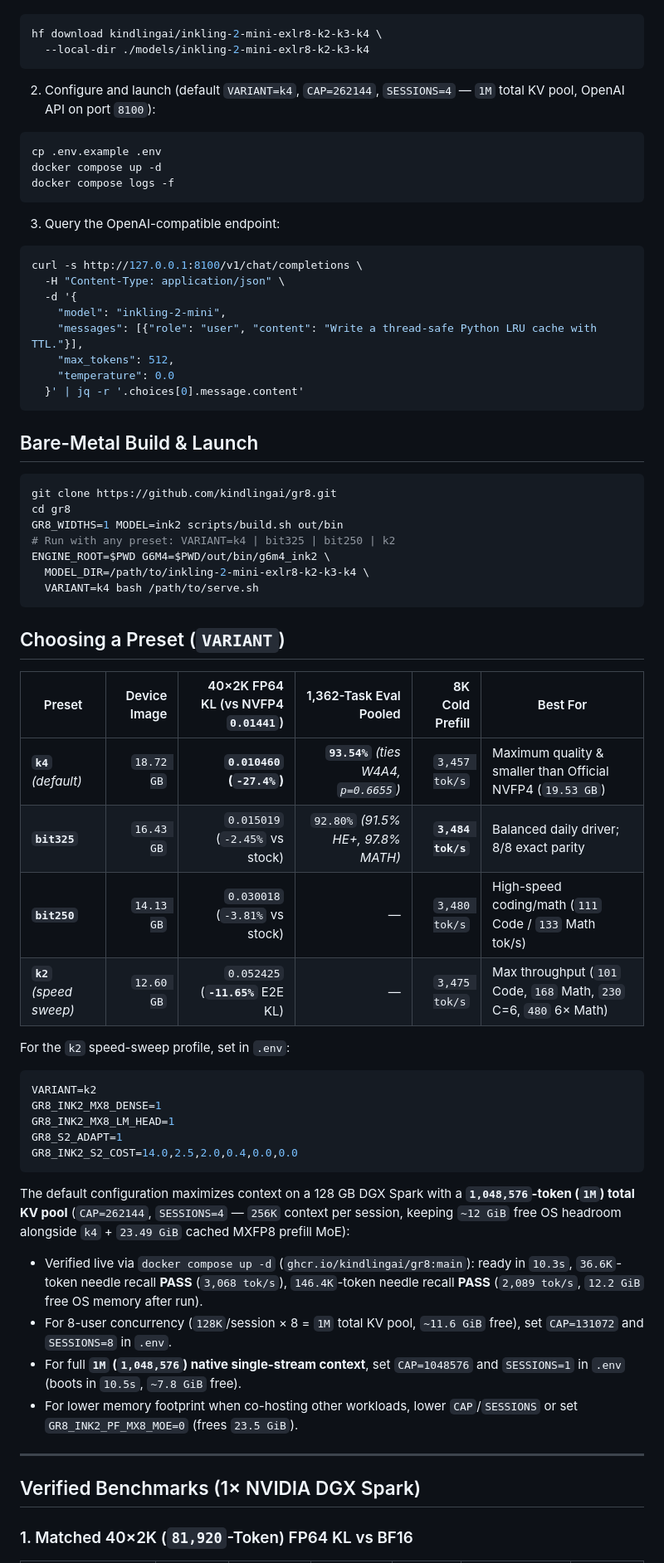
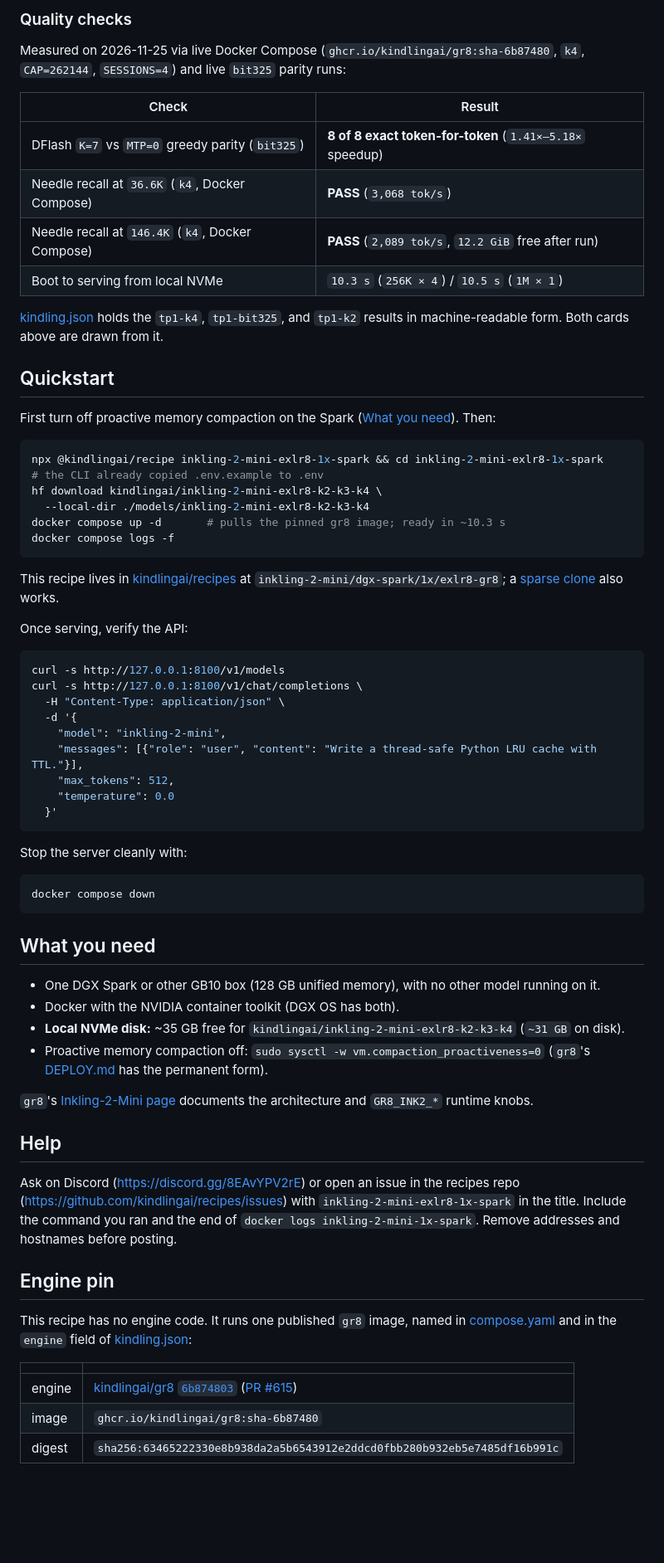
Before and after one commit to kindlingai/inkling-2-mini-exlr8-1x-spark, a Markdown page: README.md, the part around one of its changes. Shown at 83% size. Drawn GitHub-style; blank space fills up the shorter version.

Commit message:
docs: align with Kindling recipe format, pin immutable gr8 digest, use DFlash terminology

````diff
--- a/README.md
+++ b/README.md
@@ -15,20 +70,35 @@ One single pack includes:
+### Quality checks
+
+Measured on 2026-11-25 via live Docker Compose (`ghcr.io/kindlingai/gr8:sha-6b87480`, `k4`, `CAP=262144`, `SESSIONS=4`) and live `bit325` parity runs:
+
+| Check | Result |
+|---|---|
+| DFlash `K=7` vs `MTP=0` greedy parity (`bit325`) | **8 of 8 exact token-for-token** (`1.41×–5.18×` speedup) |
+| Needle recall at `36.6K` (`k4`, Docker Compose) | **PASS** (`3,068 tok/s`) |
+| Needle recall at `146.4K` (`k4`, Docker Compose) | **PASS** (`2,089 tok/s`, `12.2 GiB` free after run) |
+| Boot to serving from local NVMe | `10.3 s` (`256K × 4`) / `10.5 s` (`1M × 1`) |
+
+[kindling.json](kindling.json) holds the `tp1-k4`, `tp1-bit325`, and `tp1-k2` results in machine-readable form. Both cards above are drawn from it.
+
+## Quickstart
+
+First turn off proactive memory compaction on the Spark ([What you need](#what-you-need)). Then:
 
 ```bash
+npx @kindlingai/recipe inkling-2-mini-exlr8-1x-spark && cd inkling-2-mini-exlr8-1x-spark
+# the CLI already copied .env.example to .env
 hf download kindlingai/inkling-2-mini-exlr8-k2-k3-k4 \
   --local-dir ./models/inkling-2-mini-exlr8-k2-k3-k4
-```
-
-2. Configure and launch (default `VARIANT=k4`, `CAP=262144`, `SESSIONS=4` — `1M` total KV pool, OpenAI API on port `8100`):
-
-```bash
-cp .env.example .env
-docker compose up -d
+docker compose up -d       # pulls the pinned gr8 image; ready in ~10.3 s
 docker compose logs -f
 ```
 
-3. Query the OpenAI-compatible endpoint:
+This recipe lives in [kindlingai/recipes](https://github.com/kindlingai/recipes/tree/main/inkling-2-mini/dgx-spark/1x/exlr8-gr8) at `inkling-2-mini/dgx-spark/1x/exlr8-gr8`; a [sparse clone](https://github.com/kindlingai/recipes#run-a-recipe) also works.
+
+Once serving, verify the API:
 
 ```bash
+curl -s http://127.0.0.1:8100/v1/models
 curl -s http://127.0.0.1:8100/v1/chat/completions \
   -H "Content-Type: application/json" \
   -d '{
@@ -36,49 +106,36 @@ curl -s http://127.0.0.1:8100/v1/chat/completions \
     "messages": [{"role": "user", "content": "Write a thread-safe Python LRU cache with TTL."}],
     "max_tokens": 512,
     "temperature": 0.0
-  }' | jq -r '.choices[0].message.content'
+  }'
 ```
 
-## Bare-Metal Build & Launch
+Stop the server cleanly with:
 
 ```bash
-git clone https://github.com/kindlingai/gr8.git
-cd gr8
-GR8_WIDTHS=1 MODEL=ink2 scripts/build.sh out/bin
-# Run with any preset: VARIANT=k4 | bit325 | bit250 | k2
-ENGINE_ROOT=$PWD G6M4=$PWD/out/bin/g6m4_ink2 \
-  MODEL_DIR=/path/to/inkling-2-mini-exlr8-k2-k3-k4 \
-  VARIANT=k4 bash /path/to/serve.sh
+docker compose down
 ```
 
-## Choosing a Preset (`VARIANT`)
+## What you need
 
-| Preset | Device Image | 40×2K FP64 KL (vs NVFP4 `0.01441`) | 1,362-Task Eval Pooled | 8K Cold Prefill | Best For |
-| --- | ---: | ---: | ---: | ---: | --- |
-| **`k4`** *(default)* | `18.72 GB` | **`0.010460` (`-27.4%`)** | **`93.54%`** *(ties W4A4, `p=0.6655`)* | `3,457 tok/s` | Maximum quality & smaller than Official NVFP4 (`19.53 GB`) |
-| **`bit325`** | `16.43 GB` | `0.015019` (`-2.45%` vs stock) | `92.80%` *(91.5% HE+, 97.8% MATH)* | **`3,484 tok/s`** | Balanced daily driver; 8/8 exact parity |
-| **`bit250`** | `14.13 GB` | `0.030018` (`-3.81%` vs stock) | — | `3,480 tok/s` | High-speed coding/math (`111` Code / `133` Math tok/s) |
-| **`k2`** *(speed sweep)* | `12.60 GB` | `0.052425` (**`-11.65%`** E2E KL) | — | `3,475 tok/s` | Max throughput (`101` Code, `168` Math, `230` C=6, `480` 6× Math) |
+- One DGX Spark or other GB10 box (128 GB unified memory), with no other model running on it.
+- Docker with the NVIDIA container toolkit (DGX OS has both).
+- **Local NVMe disk:** ~35 GB free for `kindlingai/inkling-2-mini-exlr8-k2-k3-k4` (`~31 GB` on disk).
+- Proactive memory compaction off:
+  `sudo sysctl -w vm.compaction_proactiveness=0` (`gr8`'s [DEPLOY.md](https://github.com/kindlingai/gr8/blob/main/docs/DEPLOY.md#before-you-start) has the permanent form).
 
-For the `k2` speed-sweep profile, set in `.env`:
+`gr8`'s [Inkling-2-Mini page](https://github.com/kindlingai/gr8/blob/main/docs/INKLING.md) documents the architecture and `GR8_INK2_*` runtime knobs.
 
-```bash
-VARIANT=k2
-GR8_INK2_MX8_DENSE=1
-GR8_INK2_MX8_LM_HEAD=1
-GR8_S2_ADAPT=1
-GR8_INK2_S2_COST=14.0,2.5,2.0,0.4,0.0,0.0
-```
+## Help
 
-The default configuration maximizes context on a 128 GB DGX Spark with a **`1,048,576`-token (`1M`) total KV pool** (`CAP=262144`, `SESSIONS=4` — `256K` context per session, keeping `~12 GiB` free OS headroom alongside `k4` + `23.49 GiB` cached MXFP8 prefill MoE):
-- Verified live via `docker compose up -d` (`ghcr.io/kindlingai/gr8:main`): ready in `10.3s`, `36.6K`-token needle recall **PASS** (`3,068 tok/s`), `146.4K`-token needle recall **PASS** (`2,089 tok/s`, `12.2 GiB` free OS memory after run).
-- For 8-user concurrency (`128K`/session × 8 = `1M` total KV pool, `~11.6 GiB` free), set `CAP=131072` and `SESSIONS=8` in `.env`.
-- For full **`1M` (`1,048,576`) native single-stream context**, set `CAP=1048576` and `SESSIONS=1` in `.env` (boots in `10.5s`, `~7.8 GiB` free).
-- For lower memory footprint when co-hosting other workloads, lower `CAP`/`SESSIONS` or set `GR8_INK2_PF_MX8_MOE=0` (frees `23.5 GiB`).
+Ask on Discord (https://discord.gg/8EAvYPV2rE) or open an issue in the recipes repo (https://github.com/kindlingai/recipes/issues) with `inkling-2-mini-exlr8-1x-spark` in the title. Include the command you ran and the end of `docker logs inkling-2-mini-1x-spark`. Remove addresses and hostnames before posting.
 
----
+## Engine pin
 
-## Verified Benchmarks (1× NVIDIA DGX Spark)
+This recipe has no engine code. It runs one published `gr8` image, named in [compose.yaml](compose.yaml) and in the `engine` field of [kindling.json](kindling.json):
 
-### 1. Matched 40×2K (`81,920`-Token) FP64 KL vs BF16
+| | |
+|---|---|
+| engine | [kindlingai/gr8](https://github.com/kindlingai/gr8) [`6b874803`](https://github.com/kindlingai/gr8/commit/6b8748038bc74cd746c2f83075b0fbb6ba5aa99e) ([PR #615](https://github.com/kindlingai/gr8/pull/615)) |
+| image | `ghcr.io/kindlingai/gr8:sha-6b87480` |
+| digest | `sha256:63465222330e8b938da2a5b6543912e2ddcd0fbb280b932eb5e7485df16b991c` |
 
````
Also changed, not shown: other parts of README.md (+67 -50 lines), AGENTS.md (added, +56 -0 lines), docs/card-k2.png (added), docs/card.png (added), 5 other files.
